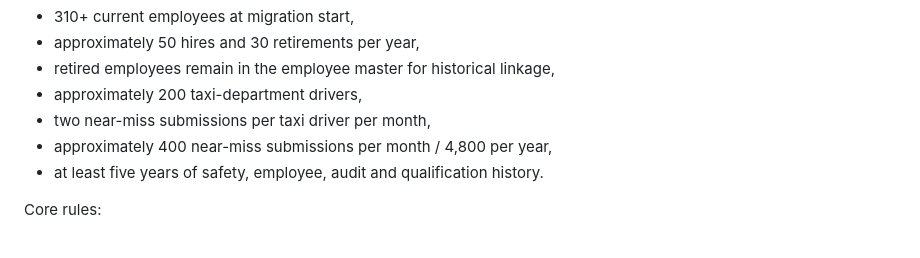
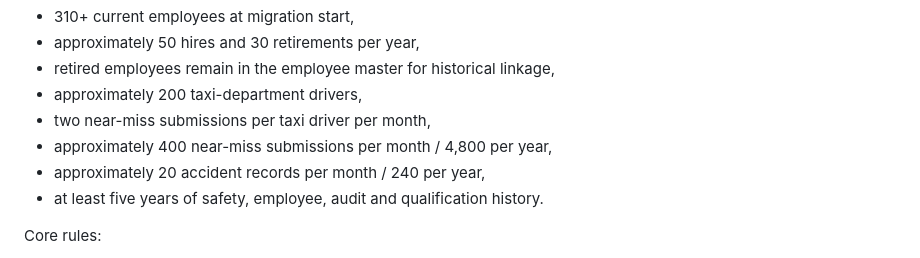
Before and after one commit to hattori-cloud/tsubame-demo-easy-view, a Markdown page: docs/api-contract.md, the part around the change. Drawn GitHub-style.

Commit message:
capacity: include 20 monthly accidents in production baseline

```diff
--- a/docs/api-contract.md
+++ b/docs/api-contract.md
@@ -417,6 +417,7 @@ Current planning baseline:
 - approximately 200 taxi-department drivers,
 - two near-miss submissions per taxi driver per month,
 - approximately 400 near-miss submissions per month / 4,800 per year,
+- approximately 20 accident records per month / 240 per year,
 - at least five years of safety, employee, audit and qualification history.
 
 Core rules:
```
